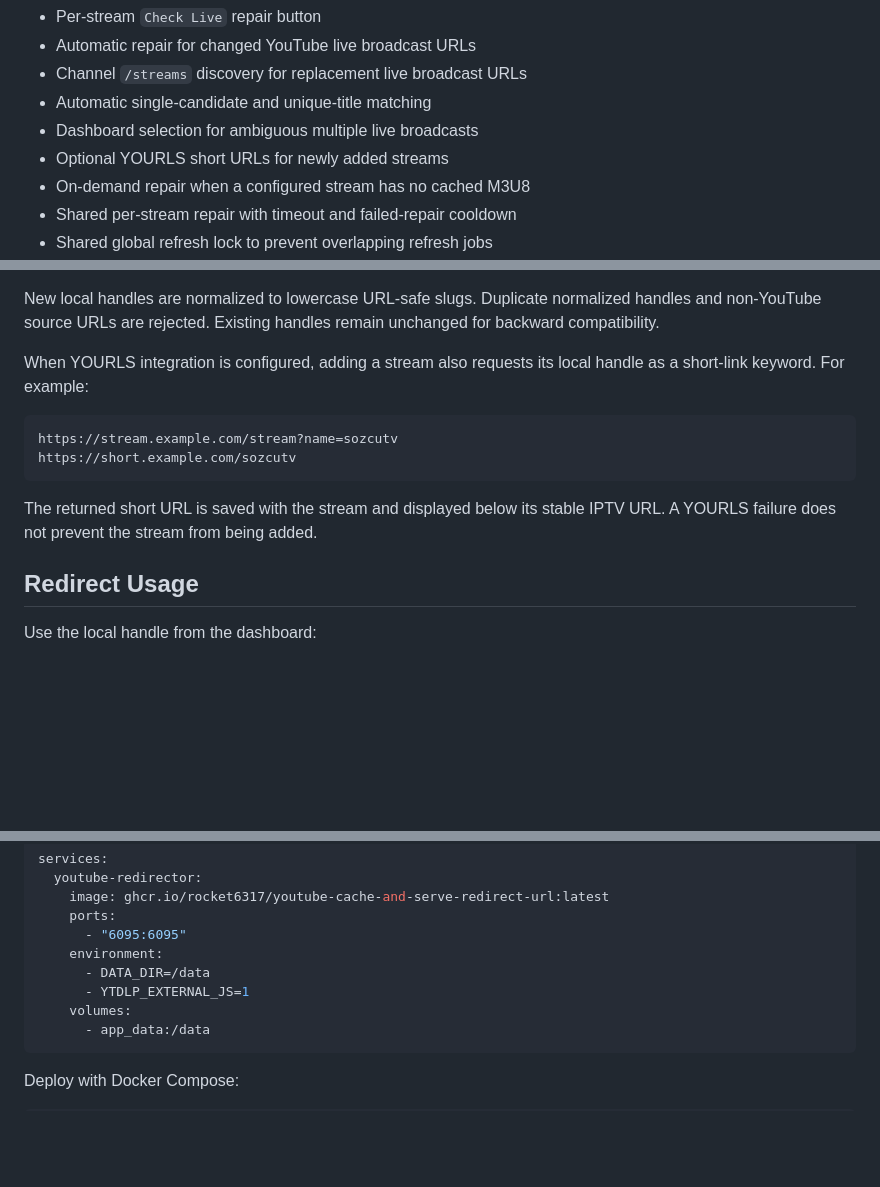
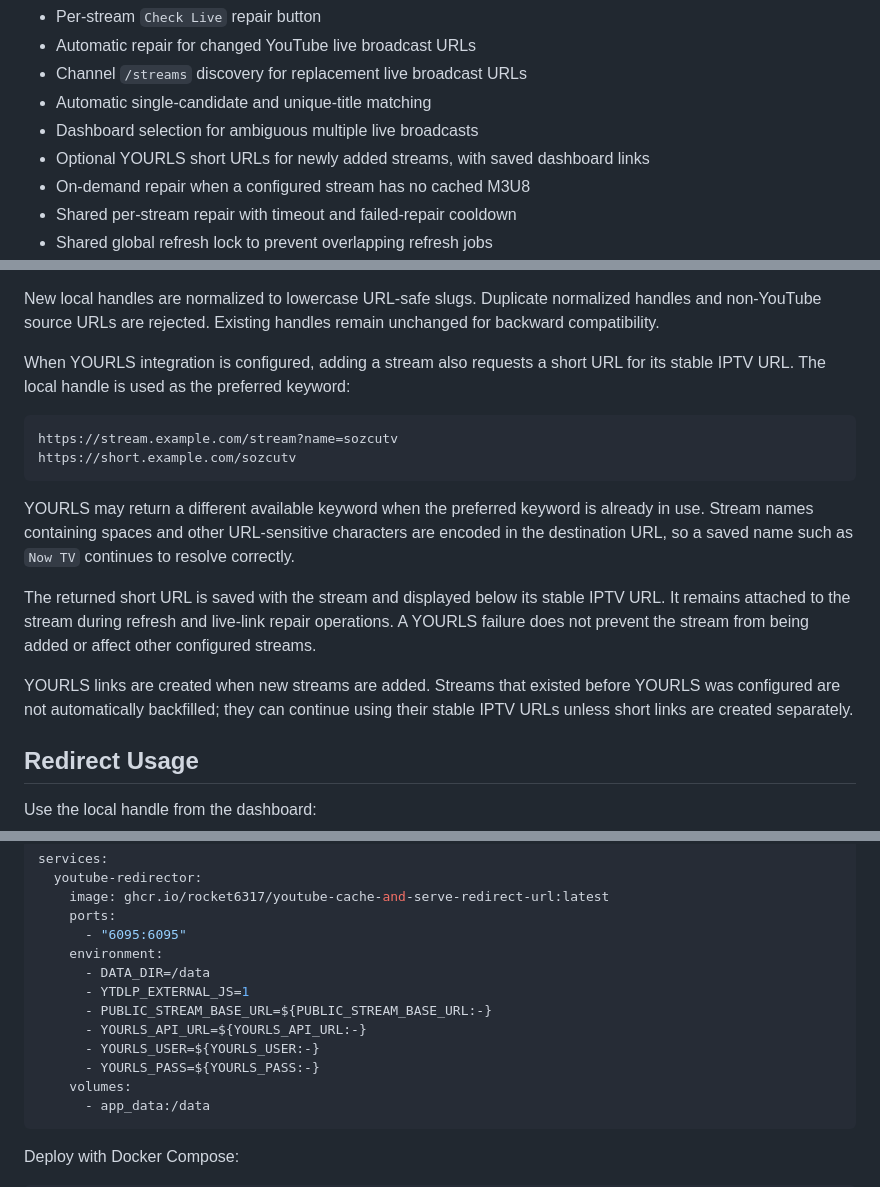
Before and after one commit to rocket6317/YouTube-Cache-And-Serve-Redirect_Url, a Markdown page: README.md, 3 parts joined by grey strips. Drawn GitHub-style; blank space fills up the shorter version.

Commit message:
Document YOURLS stream links

````diff
--- a/README.md
+++ b/README.md
@@ -20,7 +20,7 @@ https://your-domain/stream?name=channelname
 - Channel `/streams` discovery for replacement live broadcast URLs
 - Automatic single-candidate and unique-title matching
 - Dashboard selection for ambiguous multiple live broadcasts
-- Optional YOURLS short URLs for newly added streams
+- Optional YOURLS short URLs for newly added streams, with saved dashboard links
 - On-demand repair when a configured stream has no cached M3U8
 - Shared per-stream repair with timeout and failed-repair cooldown
 - Shared global refresh lock to prevent overlapping refresh jobs
@@ -99,14 +99,18 @@ Per-stream controls:
 
 New local handles are normalized to lowercase URL-safe slugs. Duplicate normalized handles and non-YouTube source URLs are rejected. Existing handles remain unchanged for backward compatibility.
 
-When YOURLS integration is configured, adding a stream also requests its local handle as a short-link keyword. For example:
+When YOURLS integration is configured, adding a stream also requests a short URL for its stable IPTV URL. The local handle is used as the preferred keyword:
 
 ```text
 https://stream.example.com/stream?name=sozcutv
 https://short.example.com/sozcutv
 ```
 
-The returned short URL is saved with the stream and displayed below its stable IPTV URL. A YOURLS failure does not prevent the stream from being added.
+YOURLS may return a different available keyword when the preferred keyword is already in use. Stream names containing spaces and other URL-sensitive characters are encoded in the destination URL, so a saved name such as `Now TV` continues to resolve correctly.
+
+The returned short URL is saved with the stream and displayed below its stable IPTV URL. It remains attached to the stream during refresh and live-link repair operations. A YOURLS failure does not prevent the stream from being added or affect other configured streams.
+
+YOURLS links are created when new streams are added. Streams that existed before YOURLS was configured are not automatically backfilled; they can continue using their stable IPTV URLs unless short links are created separately.
 
 ## Redirect Usage
 
@@ -166,6 +170,10 @@ services:
     environment:
       - DATA_DIR=/data
       - YTDLP_EXTERNAL_JS=1
+      - PUBLIC_STREAM_BASE_URL=${PUBLIC_STREAM_BASE_URL:-}
+      - YOURLS_API_URL=${YOURLS_API_URL:-}
+      - YOURLS_USER=${YOURLS_USER:-}
+      - YOURLS_PASS=${YOURLS_PASS:-}
     volumes:
       - app_data:/data
 ```
````
Also changed, not shown: other parts of README.md (+4 -0 lines).
